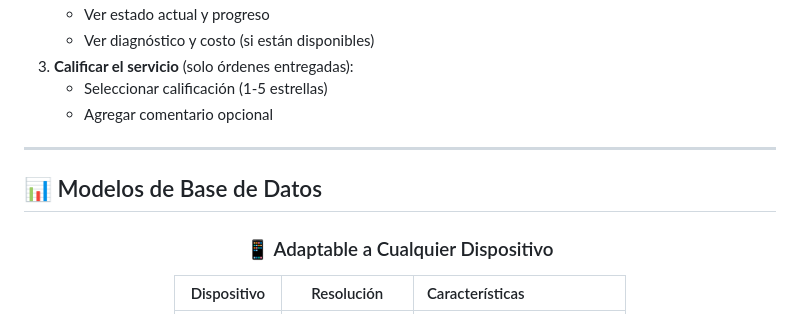
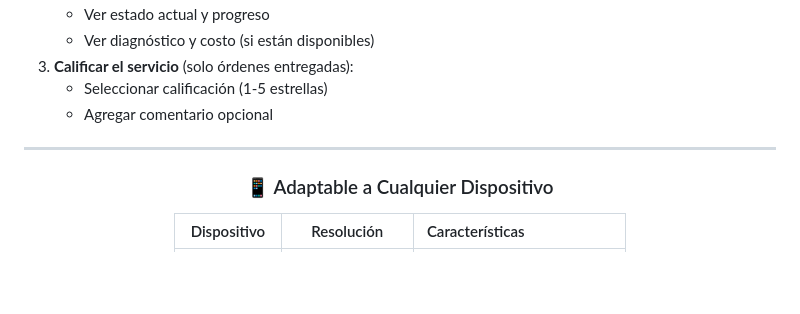
Before and after one commit to Japaricio2004/ProjectJTec, a Markdown page: README.md, the part around the change. GitHub-like rendering; blank space fills up the shorter version.

Commit message:
Actualizacion automatica /10/- 3-ju 23:25

```diff
--- a/README.md
+++ b/README.md
@@ -203,8 +203,6 @@ RECIBIDO → EN DIAGNÓSTICO → ESPERA DE APROBACIÓN
 
 ---
 
-## 📊 Modelos de Base de Datos
-
 <div align="center">
 
 ### 📱 Adaptable a Cualquier Dispositivo
```
